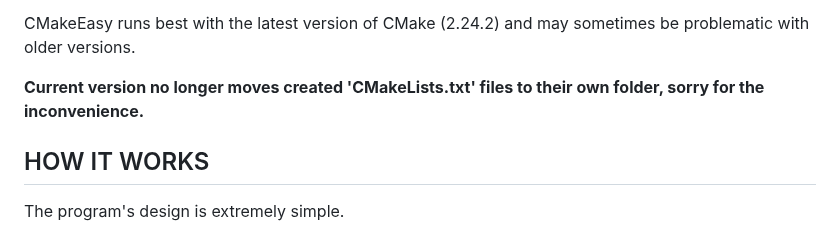
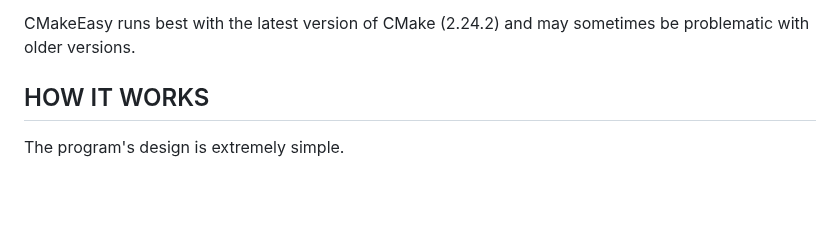
Before and after one commit to DreamHollow/CMakeEasy, a Markdown page: README.md, the part around the change. GitHub-like rendering; blank space fills up the shorter version.

Commit message:
README: Corrected old information

```diff
--- a/README.md
+++ b/README.md
@@ -30,8 +30,6 @@ It can be confusing because this project's name is so similar to the actual CMak
 *CMakeEasy* is a program that is designed to procedurally generate an automatic CMakeLists.txt file for inexperienced users who aren't familiar the format of CMake. As such, it should be known that the developers on this project are not necessarily associated with CMake.
 
 CMakeEasy runs best with the latest version of CMake (2.24.2) and may sometimes be problematic with older versions.
-
-**Current version no longer moves created 'CMakeLists.txt' files to their own folder, sorry for the inconvenience.**
 
 HOW IT WORKS
 ------------
```
